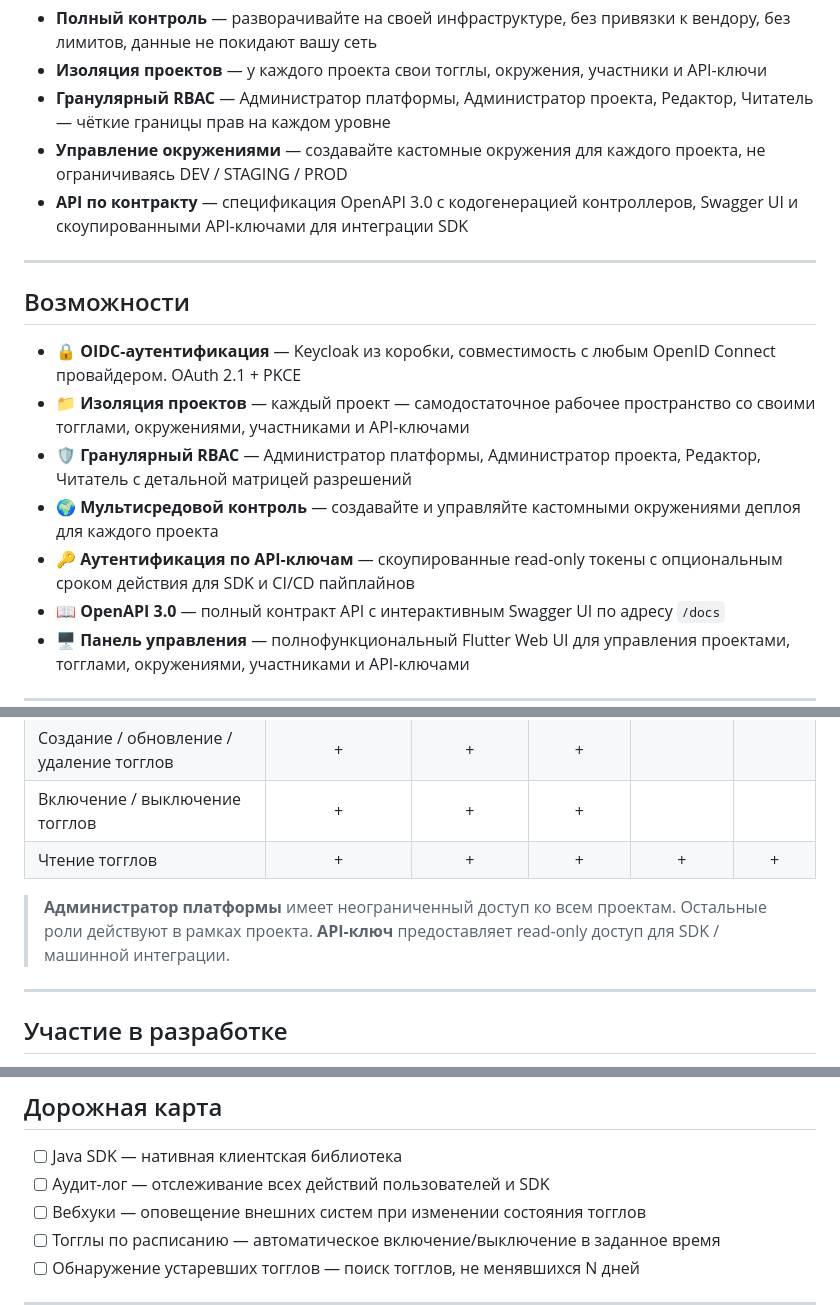
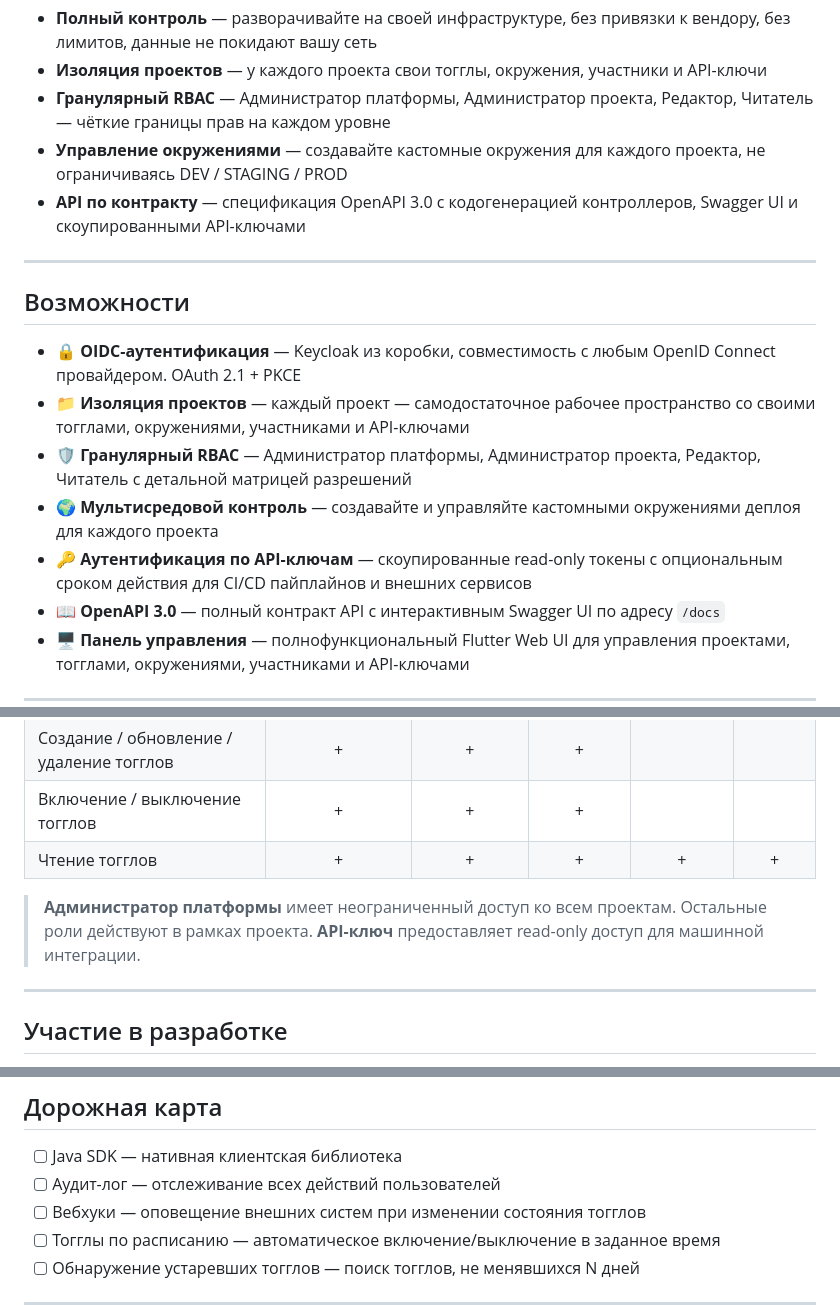
Before and after one commit to homni-labs/feature-toggle, a Markdown page: README_RU.md, 3 parts joined by grey strips. Rendered like a GitHub page.

```diff
--- a/README_RU.md
+++ b/README_RU.md
@@ -32,7 +32,7 @@
 - **Изоляция проектов** &mdash; у каждого проекта свои тогглы, окружения, участники и API-ключи
 - **Гранулярный RBAC** &mdash; Администратор платформы, Администратор проекта, Редактор, Читатель &mdash; чёткие границы прав на каждом уровне
 - **Управление окружениями** &mdash; создавайте кастомные окружения для каждого проекта, не ограничиваясь DEV / STAGING / PROD
-- **API по контракту** &mdash; спецификация OpenAPI 3.0 с кодогенерацией контроллеров, Swagger UI и скоупированными API-ключами для интеграции SDK
+- **API по контракту** &mdash; спецификация OpenAPI 3.0 с кодогенерацией контроллеров, Swagger UI и скоупированными API-ключами
 
 ---
 
@@ -42,7 +42,7 @@
 - &#x1F4C1; **Изоляция проектов** &mdash; каждый проект — самодостаточное рабочее пространство со своими тогглами, окружениями, участниками и API-ключами
 - &#x1F6E1; **Гранулярный RBAC** &mdash; Администратор платформы, Администратор проекта, Редактор, Читатель с детальной матрицей разрешений
 - &#x1F30D; **Мультисредовой контроль** &mdash; создавайте и управляйте кастомными окружениями деплоя для каждого проекта
-- &#x1F511; **Аутентификация по API-ключам** &mdash; скоупированные read-only токены с опциональным сроком действия для SDK и CI/CD пайплайнов
+- &#x1F511; **Аутентификация по API-ключам** &mdash; скоупированные read-only токены с опциональным сроком действия для CI/CD пайплайнов и внешних сервисов
 - &#x1F4D6; **OpenAPI 3.0** &mdash; полный контракт API с интерактивным Swagger UI по адресу `/docs`
 - &#x1F5A5; **Панель управления** &mdash; полнофункциональный Flutter Web UI для управления проектами, тогглами, окружениями, участниками и API-ключами
 
@@ -215,7 +215,7 @@ graph TB
 | Включение / выключение тогглов | + | + | + | | |
 | Чтение тогглов | + | + | + | + | + |
 
-> **Администратор платформы** имеет неограниченный доступ ко всем проектам. Остальные роли действуют в рамках проекта. **API-ключ** предоставляет read-only доступ для SDK / машинной интеграции.
+> **Администратор платформы** имеет неограниченный доступ ко всем проектам. Остальные роли действуют в рамках проекта. **API-ключ** предоставляет read-only доступ для машинной интеграции.
 
 ---
 
@@ -237,7 +237,7 @@ graph TB
 ## Дорожная карта
 
 - [ ] Java SDK &mdash; нативная клиентская библиотека
-- [ ] Аудит-лог &mdash; отслеживание всех действий пользователей и SDK
+- [ ] Аудит-лог &mdash; отслеживание всех действий пользователей
 - [ ] Вебхуки &mdash; оповещение внешних систем при изменении состояния тогглов
 - [ ] Тогглы по расписанию &mdash; автоматическое включение/выключение в заданное время
 - [ ] Обнаружение устаревших тогглов &mdash; поиск тогглов, не менявшихся N дней
```
Also changed, not shown: other parts of README_RU.md (+1 -1 lines), README.md (+5 -5 lines).
